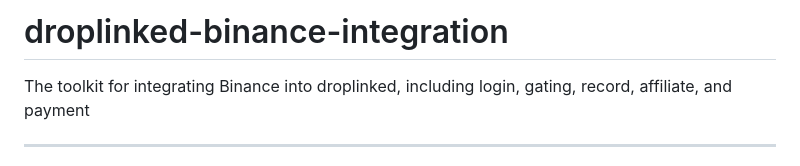
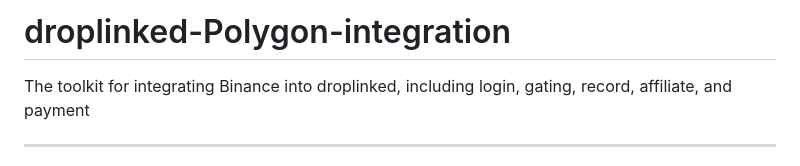
Before and after one commit to droplinked/droplinked-polygon-integration, a Markdown page: readme.md, the part around the change. GitHub-like rendering.

```diff
--- a/readme.md
+++ b/readme.md
@@ -1,4 +1,4 @@
-# droplinked-binance-integration
+# droplinked-Polygon-integration
 The toolkit for integrating Binance into droplinked, including login, gating, record, affiliate, and payment
 
 ---
```
